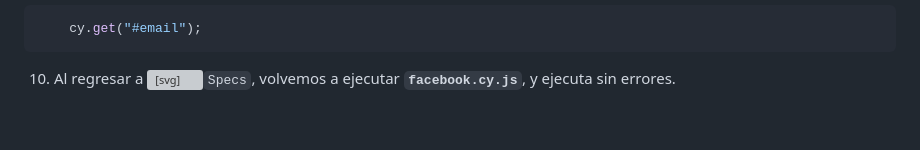
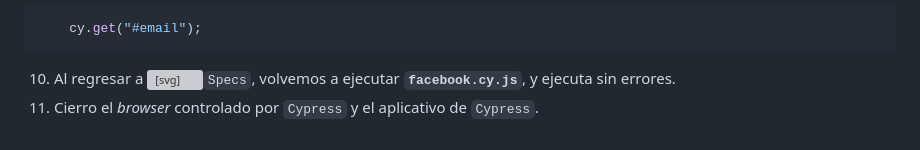
Before and after one commit to JDGonzal/Cypress-14-Docker-Cucumber-Jenkins-JUNE25, a Markdown page: README.md, the part around the change. Rendered like a GitHub page; grey boxes are pictures that could not be loaded.

Commit message:
07_Locator_strategy_Test_Cypress/028_UsingTestRunner2LocateElements
  28. Using Test Runner to Locate elements

#07_Locator_strategy_Test_Cypress/028_UsingTestRunner2LocateElements

````diff
--- a/README.md
+++ b/README.md
@@ -1358,3 +1358,4 @@ context("Actions", () => {
     cy.get("#email");
 ```
 10. Al regresar a <svg width="24" height="24" viewBox="0 0 24 24" fill="none" class="shrink-0 h-[24px] m-[12px] w-[24px] children:transition children:duration-300 icon-dark-gray-500 icon-light-gray-900 group-hover:icon-dark-gray-300 group-hover:icon-light-gray-800 group-focus:icon-dark-gray-300 group-focus:icon-light-gray-800"><path d="M21 6a2 2 0 0 0-2-2H5a2 2 0 0 0-2 2v2h18V6Z" fill="#D0D2E0" class="icon-light"></path><path fill-rule="evenodd" clip-rule="evenodd" d="M21 6a2 2 0 0 0-2-2H5a2 2 0 0 0-2 2v2h18V6Z" fill="#D0D2E0" class="icon-light"></path><path d="M3 8v10a2 2 0 0 0 2 2h14a2 2 0 0 0 2-2V8M3 8V6a2 2 0 0 1 2-2h14a2 2 0 0 1 2 2v2M3 8h18m-7 4 2 2-2 2m-4-4-2 1.929 2 1.928" stroke="currentColor" class="icon-dark" stroke-width="2" stroke-linecap="round" stroke-linejoin="round"></path></svg>`Specs`, volvemos a ejecutar **`facebook.cy.js`**, y ejecuta sin errores.
+11. Cierro el _browser_ controlado por `Cypress` y el aplicativo de `Cypress`.
````
